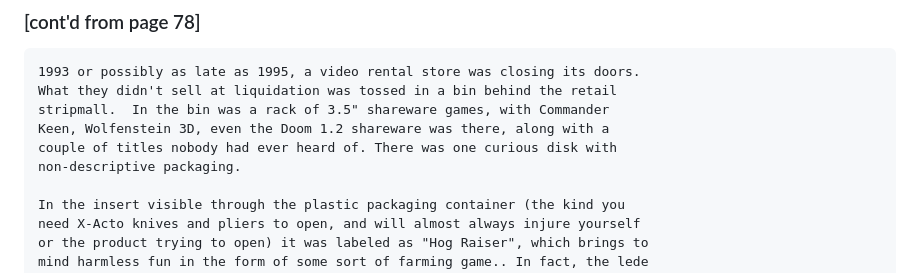
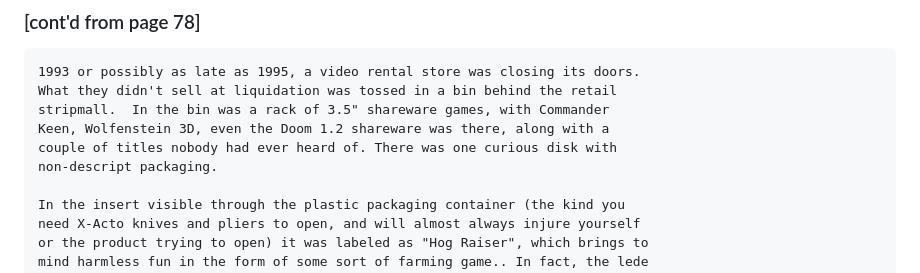
Before and after one commit to scottvr/HOGRAZR-199x, a Markdown page: README.md, the part around the change. GitHub-like rendering.

```diff
--- a/README.md
+++ b/README.md
@@ -6,7 +6,7 @@ What they didn't sell at liquidation was tossed in a bin behind the retail
 stripmall.  In the bin was a rack of 3.5" shareware games, with Commander
 Keen, Wolfenstein 3D, even the Doom 1.2 shareware was there, along with a
 couple of titles nobody had ever heard of. There was one curious disk with
-non-descriptive packaging.
+non-descript packaging.
 
 In the insert visible through the plastic packaging container (the kind you
 need X-Acto knives and pliers to open, and will almost always injure yourself
```
